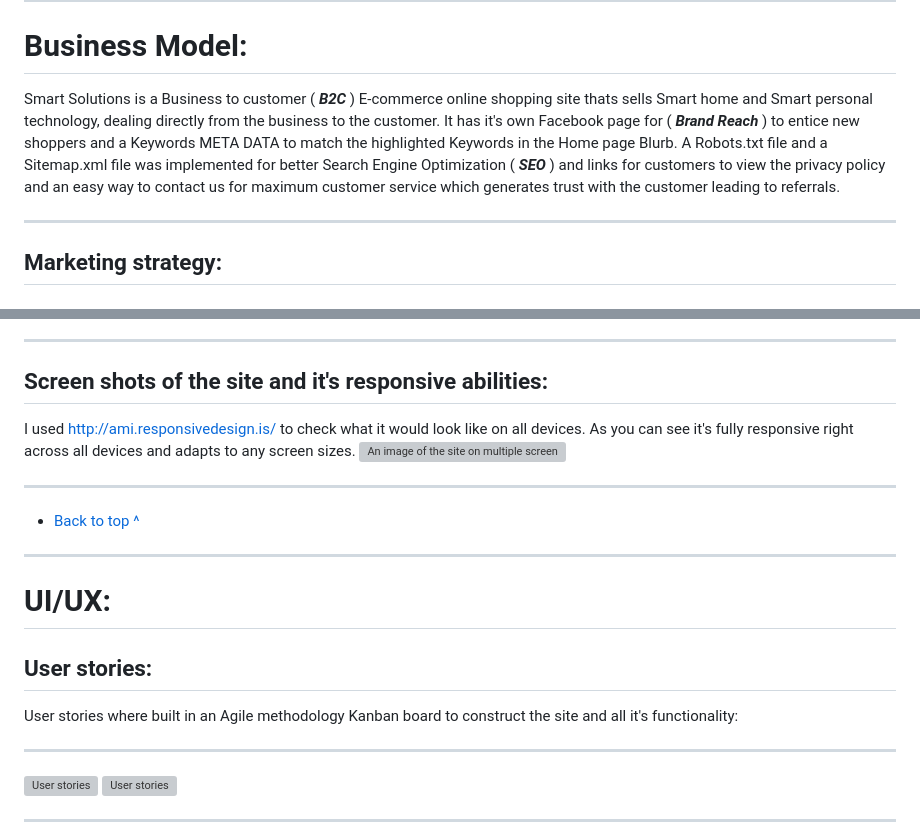
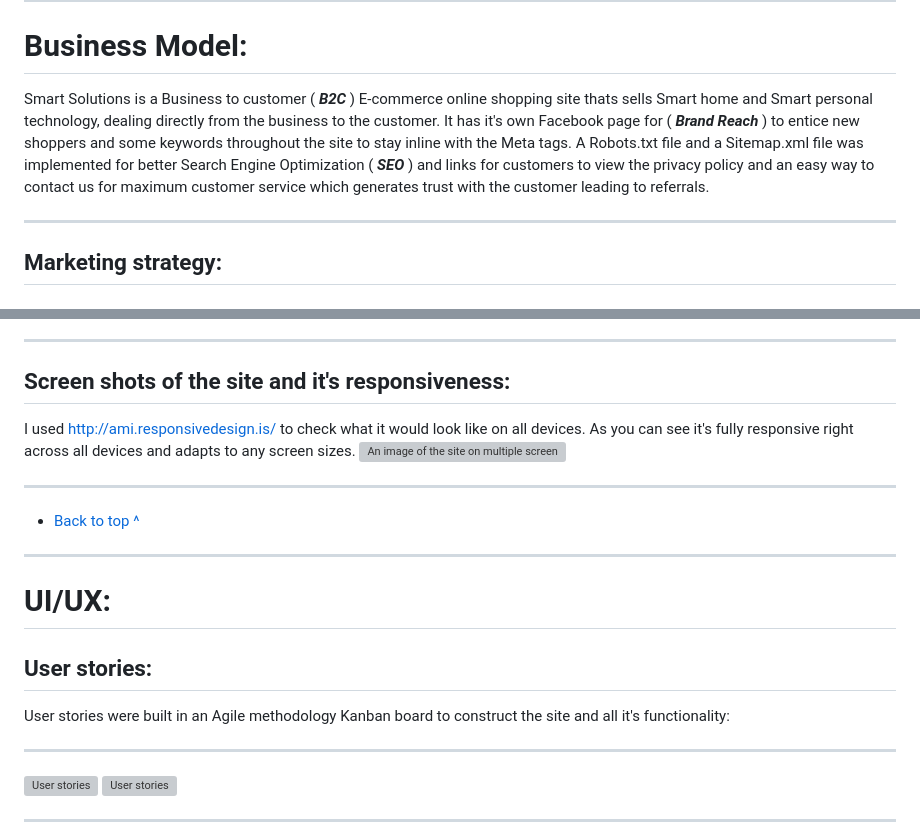
Before and after one commit to Jakemcp97/PP5-smartsolutions, a Markdown page: README.md, 2 parts joined by grey strips. Rendered like a GitHub page; grey boxes are pictures that could not be loaded.

Commit message:
some minor grammar

```diff
--- a/README.md
+++ b/README.md
@@ -53,7 +53,7 @@ https://smart-solutions-jmp.herokuapp.com
 
 # Business Model:
 
-Smart Solutions is a Business to customer ( ***B2C*** ) E-commerce online shopping site thats sells Smart home and Smart personal technology, dealing directly from the business to the customer. It has it's own Facebook page for ( ***Brand Reach*** ) to entice new shoppers and a Keywords META DATA to match the highlighted Keywords in the Home page Blurb. A Robots.txt file and a Sitemap.xml file was implemented for better Search Engine Optimization ( ***SEO*** ) and links for customers to view the privacy policy and an easy way to contact us for maximum customer service which generates trust with the customer leading to referrals.
+Smart Solutions is a Business to customer ( ***B2C*** ) E-commerce online shopping site thats sells Smart home and Smart personal technology, dealing directly from the business to the customer. It has it's own Facebook page for ( ***Brand Reach*** ) to entice new shoppers and some keywords throughout the site to stay inline with the Meta tags. A Robots.txt file and a Sitemap.xml file was implemented for better Search Engine Optimization ( ***SEO*** ) and links for customers to view the privacy policy and an easy way to contact us for maximum customer service which generates trust with the customer leading to referrals.
 
 ---
 
@@ -100,7 +100,7 @@ There is a Create, Read, Update and Delete ( ***C.R.U.D*** ) functionality for u
 
 ---
 
-##  Screen shots of the site and it's responsive abilities:
+##  Screen shots of the site and it's responsiveness:
 
 
 I used http://ami.responsivedesign.is/ to check what it would look like on all devices.
@@ -116,7 +116,7 @@ As you can see it's fully responsive right across all devices and adapts to any
 # UI/UX:
 
 ## User stories:
-User stories where built in an Agile methodology Kanban board to construct the site and all it's functionality:
+User stories were built in an Agile methodology Kanban board to construct the site and all it's functionality:
 
 ---
 
```
